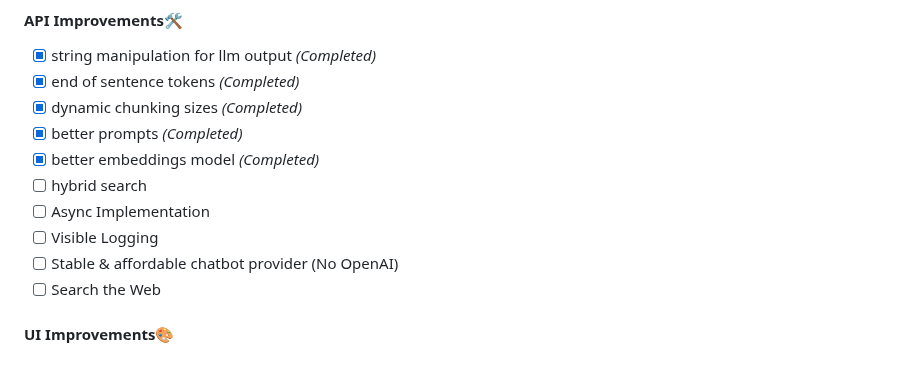
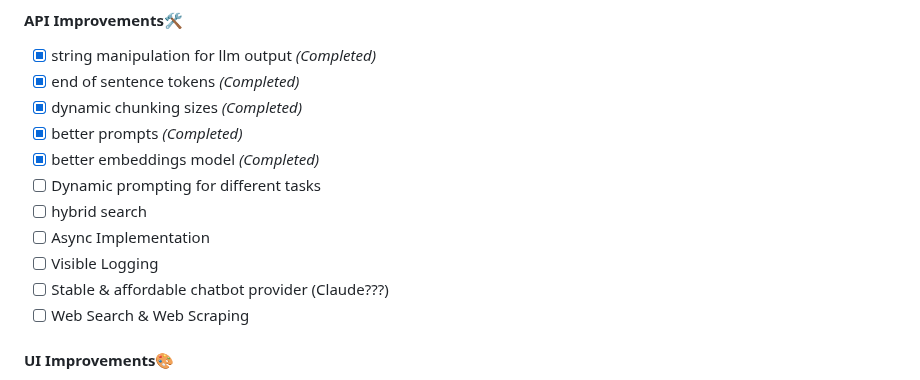
Before and after one commit to account-disappeared/RAG-Chatbot, a Markdown page: README.md, the part around the change. Drawn GitHub-style.

```diff
--- a/README.md
+++ b/README.md
@@ -58,11 +58,12 @@ Frontend was written using Streamlit 👑
 - [x] dynamic chunking sizes *(Completed)*
 - [x] better prompts *(Completed)*
 - [x] better embeddings model *(Completed)*
+- [ ] Dynamic prompting for different tasks
 - [ ] hybrid search
 - [ ] Async Implementation
 - [ ] Visible Logging
-- [ ] Stable & affordable chatbot provider (No OpenAI)
-- [ ] Search the Web
+- [ ] Stable & affordable chatbot provider (Claude???)
+- [ ] Web Search & Web Scraping
 
 #### UI Improvements🎨
 - [x] change UI language *(Completed)*
```
